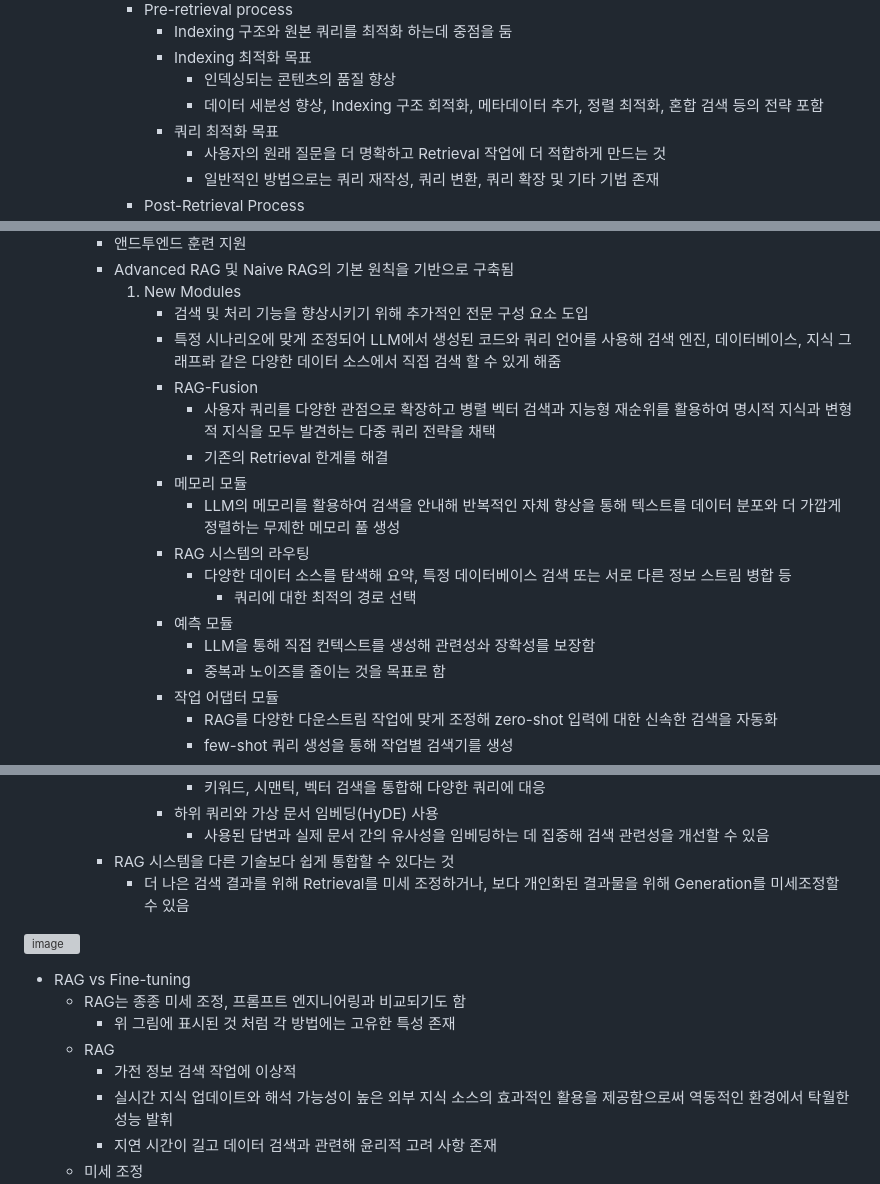
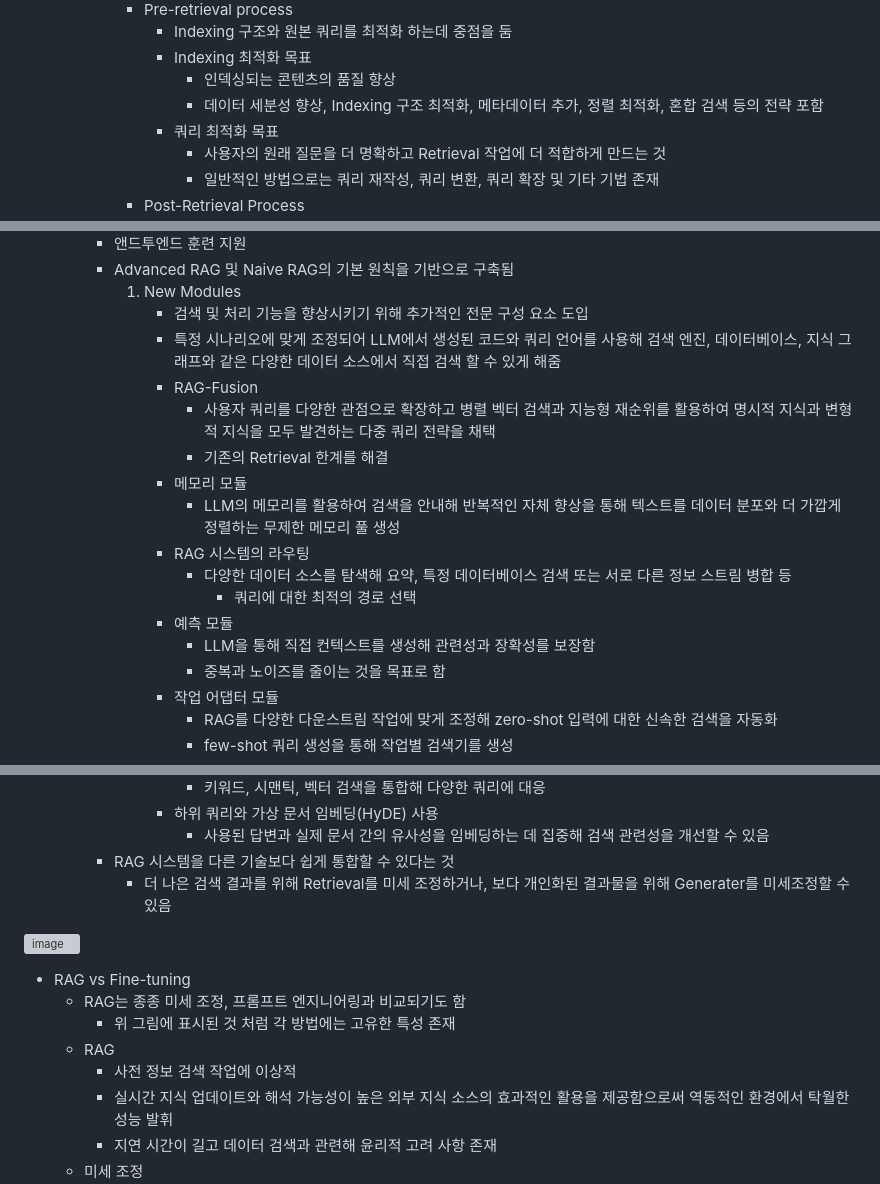
Before and after one commit to vieisi8/aiffel_review, a Markdown page: Slow_Paper/Retrieval-Augmented_Generation_for_Large_Language_Models:_A_Survey/README.md, 3 parts joined by grey strips. Drawn GitHub-style; grey boxes are pictures that could not be loaded.

Commit message:
modify Retrieval-Augmented Generation for Large Language Models: A Survey README.md

```diff
--- a/Slow_Paper/Retrieval-Augmented_Generation_for_Large_Language_Models:_A_Survey/README.md
+++ b/Slow_Paper/Retrieval-Augmented_Generation_for_Large_Language_Models:_A_Survey/README.md
@@ -113,7 +113,7 @@ Abstract
            - Indexing 구조와 원본 쿼리를 최적화 하는데 중점을 둠
            - Indexing 최적화 목표
              - 인덱싱되는 콘텐츠의 품질 향상
-             - 데이터 세분성 향상, Indexing 구조 회적화, 메타데이터 추가, 정렬 최적화, 혼합 검색 등의 전략 포함
+             - 데이터 세분성 향상, Indexing 구조 최적화, 메타데이터 추가, 정렬 최적화, 혼합 검색 등의 전략 포함
            - 쿼리 최적화 목표
              - 사용자의 원래 질문을 더 명확하고 Retrieval 작업에 더 적합하게 만드는 것
              - 일반적인 방법으로는 쿼리 재작성, 쿼리 변환, 쿼리 확장 및 기타 기법 존재
@@ -132,7 +132,7 @@ Abstract
        - Advanced RAG 및 Naive RAG의 기본 원칙을 기반으로 구축됨
          1. New Modules
             - 검색 및 처리 기능을 향상시키기 위해 추가적인 전문 구성 요소 도입
-            - 특정 시나리오에 맞게 조정되어 LLM에서 생성된 코드와 쿼리 언어를 사용해 검색 엔진, 데이터베이스, 지식 그래프롸 같은 다양한 데이터 소스에서 직접 검색 할 수 있게 해줌
+            - 특정 시나리오에 맞게 조정되어 LLM에서 생성된 코드와 쿼리 언어를 사용해 검색 엔진, 데이터베이스, 지식 그래프와 같은 다양한 데이터 소스에서 직접 검색 할 수 있게 해줌
             - RAG-Fusion
               - 사용자 쿼리를 다양한 관점으로 확장하고 병렬 벡터 검색과 지능형 재순위를 활용하여 명시적 지식과 변형적 지식을 모두 발견하는 다중 쿼리 전략을 채택
               - 기존의 Retrieval 한계를 해결
@@ -142,7 +142,7 @@ Abstract
               - 다양한 데이터 소스를 탐색해 요약, 특정 데이터베이스 검색 또는 서로 다른 정보 스트림 병합 등
                 - 쿼리에 대한 최적의 경로 선택
             - 예측 모듈
-              - LLM을 통해 직접 컨텍스트를 생성해 관련성솨 장확성를 보장함
+              - LLM을 통해 직접 컨텍스트를 생성해 관련성과 장확성를 보장함
               - 중복과 노이즈를 줄이는 것을 목표로 함
             - 작업 어댑터 모듈
               - RAG를 다양한 다운스트림 작업에 맞게 조정해 zero-shot 입력에 대한 신속한 검색을 자동화
@@ -166,7 +166,7 @@ Abstract
             - 하위 쿼리와 가상 문서 임베딩(HyDE) 사용
               - 사용된 답변과 실제 문서 간의 유사성을 임베딩하는 데 집중해 검색 관련성을 개선할 수 있음
        - RAG 시스템을 다른 기술보다 쉽게 통합할 수 있다는 것
-         - 더 나은 검색 결과를 위해 Retrieval를 미세 조정하거나, 보다 개인화된 결과물을 위해 Generation를 미세조정할 수 있음
+         - 더 나은 검색 결과를 위해 Retrieval를 미세 조정하거나, 보다 개인화된 결과물을 위해 Generater를 미세조정할 수 있음
 
 ![image](https://github.com/user-attachments/assets/d58db1f3-f841-46fb-97fa-5b173447b39f)
 
@@ -174,7 +174,7 @@ Abstract
     - RAG는 종종 미세 조정, 프롬프트 엔지니어링과 비교되기도 함
       - 위 그림에 표시된 것 처럼 각 방법에는 고유한 특성 존재
     - RAG
-      - 가전 정보 검색 작업에 이상적
+      - 사전 정보 검색 작업에 이상적
       - 실시간 지식 업데이트와 해석 가능성이 높은 외부 지식 소스의 효과적인 활용을 제공함으로써 역동적인 환경에서 탁월한 성능 발휘
       - 지연 시간이 길고 데이터 검색과 관련해 윤리적 고려 사항 존재
     - 미세 조정
```
Also changed, not shown: other parts of Slow_Paper/Retrieval-Augmented_Generation_for_Large_Language_Models:_A_Survey/README.md (+3 -2 lines).
